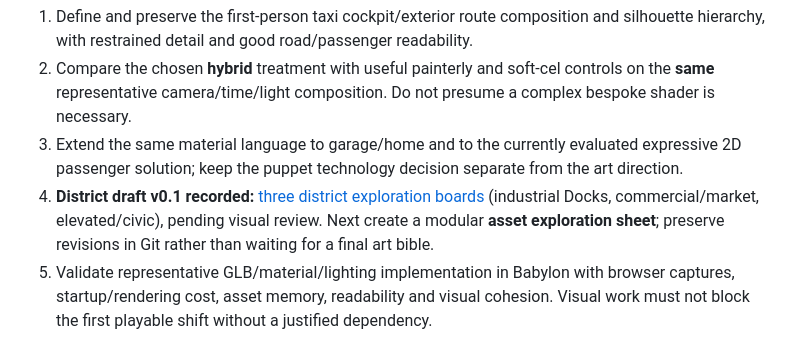
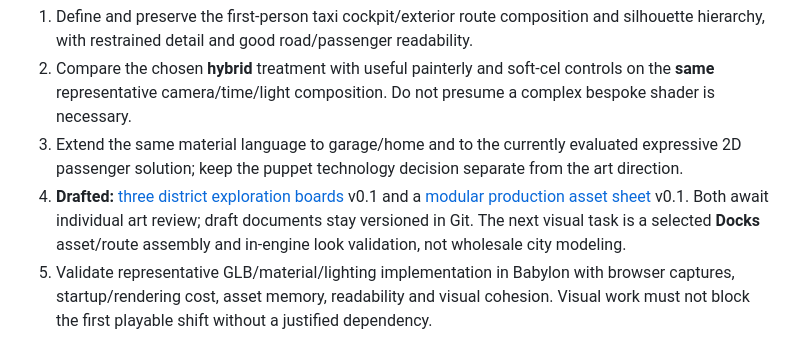
Before and after one commit to MohamedXIV/outsider-driver, a Markdown page: docs/ROADMAP.md, the part around the change. GitHub-like rendering.

Commit message:
docs(art): link versioned modular asset families and next in-engine gate

```diff
--- a/docs/ROADMAP.md
+++ b/docs/ROADMAP.md
@@ -28,7 +28,7 @@ The [Visual Style Bible v0.1](STYLE_BIBLE.md) records the **approved concept dir
 1. Define and preserve the first-person taxi cockpit/exterior route composition and silhouette hierarchy, with restrained detail and good road/passenger readability.
 2. Compare the chosen **hybrid** treatment with useful painterly and soft-cel controls on the **same** representative camera/time/light composition. Do not presume a complex bespoke shader is necessary.
 3. Extend the same material language to garage/home and to the currently evaluated expressive 2D passenger solution; keep the puppet technology decision separate from the art direction.
-4. **District draft v0.1 recorded:** [three district exploration boards](DISTRICT_BOARDS.md) (industrial Docks, commercial/market, elevated/civic), pending visual review. Next create a modular **asset exploration sheet**; preserve revisions in Git rather than waiting for a final art bible.
+4. **Drafted:** [three district exploration boards](DISTRICT_BOARDS.md) v0.1 and a [modular production asset sheet](ASSET_SHEET.md) v0.1. Both await individual art review; draft documents stay versioned in Git. The next visual task is a selected **Docks** asset/route assembly and in-engine look validation, not wholesale city modeling.
 5. Validate representative GLB/material/lighting implementation in Babylon with browser captures, startup/rendering cost, asset memory, readability and visual cohesion. Visual work must not block the first playable shift without a justified dependency.
 
 ### Shared acceptance / stop conditions
```
